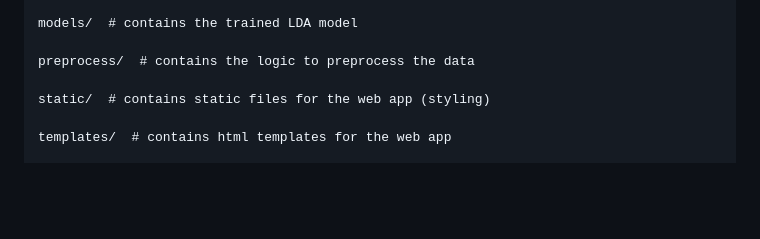
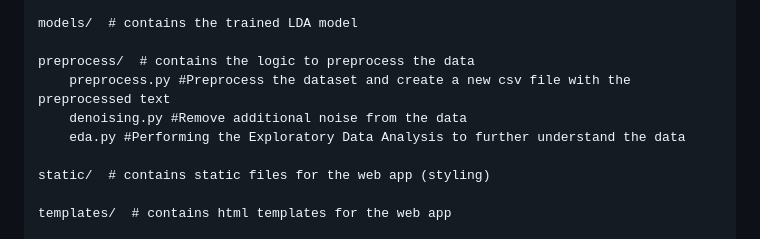
Before and after one commit to Amaan630/5100, a Markdown page: README.md, the part around the change. GitHub-like rendering; blank space fills up the shorter version.

```diff
--- a/README.md
+++ b/README.md
@@ -59,6 +59,9 @@ data/  # contains datasets, both preprocessed and raw
 models/  # contains the trained LDA model
 
 preprocess/  # contains the logic to preprocess the data
+    preprocess.py #Preprocess the dataset and create a new csv file with the preprocessed text
+    denoising.py #Remove additional noise from the data
+    eda.py #Performing the Exploratory Data Analysis to further understand the data
 
 static/  # contains static files for the web app (styling)
 
```
